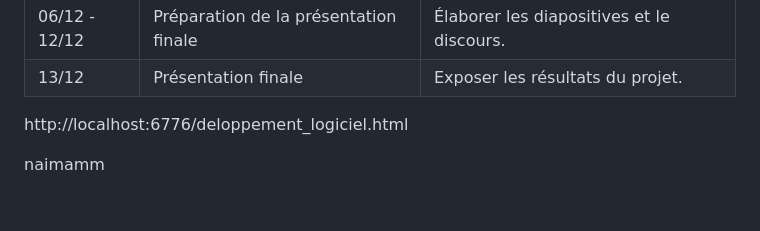
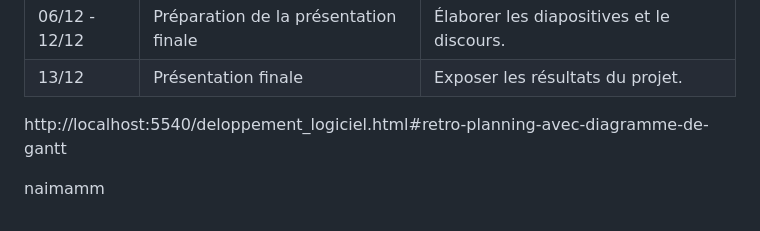
Before and after one commit to naimaradouan/firstRepo, a Markdown page: README.md, the part around the change. GitHub-like rendering.

```diff
--- a/README.md
+++ b/README.md
@@ -63,6 +63,6 @@ Nous espérons obtenir une visualisation interactive du trafic des vélos à Mon
 | 13/12       | Présentation finale                          | Exposer les résultats du projet.               |
 
 
-http://localhost:6776/deloppement_logiciel.html
+http://localhost:5540/deloppement_logiciel.html#retro-planning-avec-diagramme-de-gantt
 
 naimamm
```
